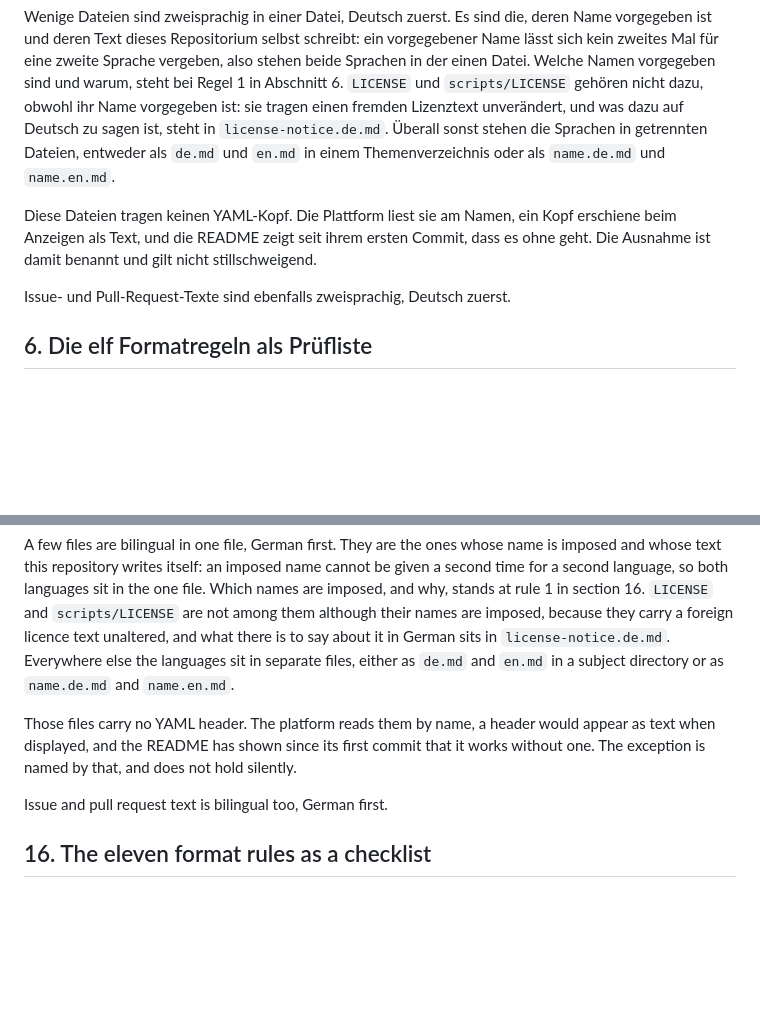
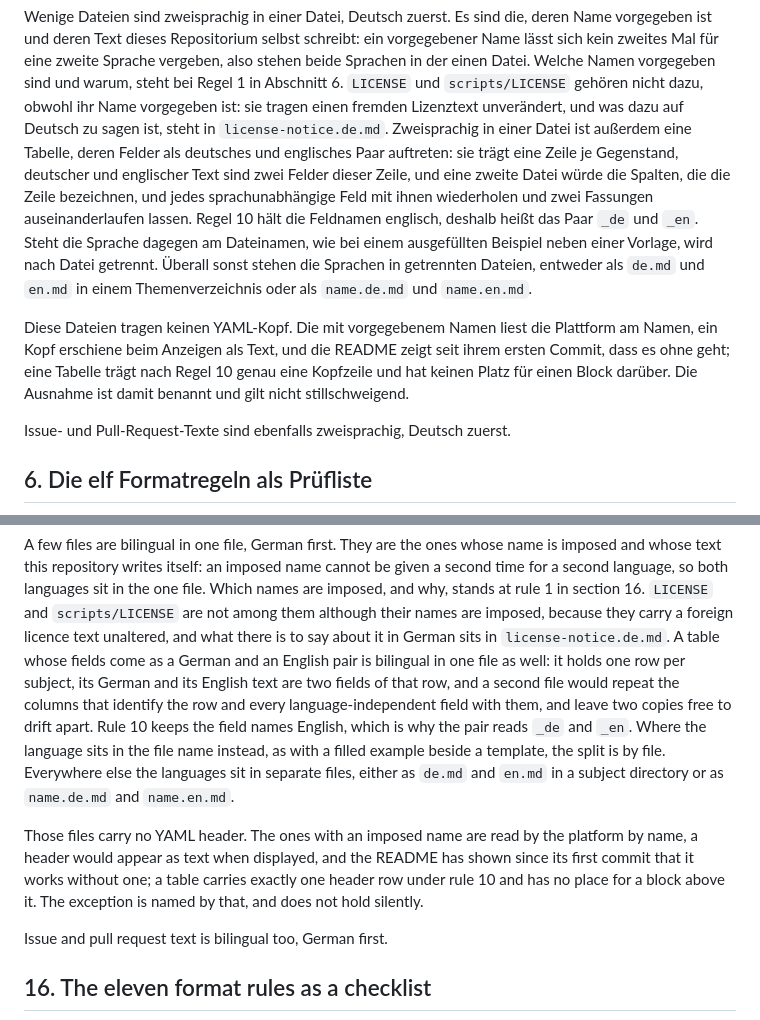
Before and after one commit to iderex/iso27000-isms, a Markdown page: CONTRIBUTING.md, 2 parts joined by grey strips. GitHub-like rendering; blank space fills up the shorter version.

Commit message:
Say which files hold both languages as a column pair [#175]
Section 5 and its twin section 15 sorted every file into two homes: bilingual
in one file where the name is imposed, and a German file beside an English one
everywhere else. Thirteen tables sit in neither. Each holds its German and its
English text as a pair of columns, and no name among them is one that something
outside this repository imposes, so rule 1 does not reach them and the first
home is closed to them.

The failure this prevents is a reader following the sentence and splitting the
catalogue, the glossary or a mapping table into two files. That would repeat
the columns that identify each row, and every language-independent field with
them, in two copies free to drift apart.

The repair states the condition rather than adding thirteen names, for the
reason format rule 1 took in `1489683` and this same sentence took in
`9d2d31a`: a finite list ages faster than anybody maintains it. Where the
language sits in the file name instead, as with a filled example beside a
template, the split stays by file, and the eight files in that shape carry no
column pair.

The paragraph on the missing YAML header now carries the reason that fits a
table beside the one that fits an imposed name, because moving a second shape
into its scope would otherwise have handed a table a reason that is not its
own.

```diff
--- a/CONTRIBUTING.md
+++ b/CONTRIBUTING.md
@@ -91,14 +91,23 @@ vergeben, also stehen beide Sprachen in der einen Datei. Welche Namen
 vorgegeben sind und warum, steht bei Regel 1 in Abschnitt 6. `LICENSE` und
 `scripts/LICENSE` gehören nicht dazu, obwohl ihr Name vorgegeben ist: sie
 tragen einen fremden Lizenztext unverändert, und was dazu auf Deutsch zu sagen
-ist, steht in `license-notice.de.md`. Überall sonst stehen die Sprachen in
-getrennten Dateien, entweder als `de.md` und `en.md` in einem
-Themenverzeichnis oder als `name.de.md` und `name.en.md`.
+ist, steht in `license-notice.de.md`. Zweisprachig in einer Datei ist
+außerdem eine Tabelle, deren Felder als deutsches und englisches Paar
+auftreten: sie trägt eine Zeile je Gegenstand, deutscher und englischer Text
+sind zwei Felder dieser Zeile, und eine zweite Datei würde die Spalten, die
+die Zeile bezeichnen, und jedes sprachunabhängige Feld mit ihnen wiederholen
+und zwei Fassungen auseinanderlaufen lassen. Regel 10 hält die Feldnamen
+englisch, deshalb heißt das Paar `_de` und `_en`. Steht die Sprache dagegen am
+Dateinamen, wie bei einem ausgefüllten Beispiel neben einer Vorlage, wird nach
+Datei getrennt. Überall sonst stehen die Sprachen in getrennten Dateien,
+entweder als `de.md` und `en.md` in einem Themenverzeichnis oder als
+`name.de.md` und `name.en.md`.
 
-Diese Dateien tragen keinen YAML-Kopf. Die Plattform liest sie am Namen, ein
-Kopf erschiene beim Anzeigen als Text, und die README zeigt seit ihrem ersten
-Commit, dass es ohne geht. Die Ausnahme ist damit benannt und gilt nicht
-stillschweigend.
+Diese Dateien tragen keinen YAML-Kopf. Die mit vorgegebenem Namen liest die
+Plattform am Namen, ein Kopf erschiene beim Anzeigen als Text, und die README
+zeigt seit ihrem ersten Commit, dass es ohne geht; eine Tabelle trägt nach
+Regel 10 genau eine Kopfzeile und hat keinen Platz für einen Block darüber.
+Die Ausnahme ist damit benannt und gilt nicht stillschweigend.
 
 Issue- und Pull-Request-Texte sind ebenfalls zweisprachig, Deutsch zuerst.
 
@@ -487,13 +496,21 @@ the one file. Which names are imposed, and why, stands at rule 1 in
 section 16. `LICENSE` and `scripts/LICENSE` are not among them although their
 names are imposed, because they carry a foreign licence text unaltered, and
 what there is to say about it in German sits in `license-notice.de.md`.
+A table whose fields come as a German and an English pair is bilingual in one
+file as well: it holds one row per subject, its German and its English text are
+two fields of that row, and a second file would repeat the columns that
+identify the row and every language-independent field with them, and leave two
+copies free to drift apart. Rule 10 keeps the field names English, which is why
+the pair reads `_de` and `_en`. Where the language sits in the file name
+instead, as with a filled example beside a template, the split is by file.
 Everywhere else the languages sit in separate files, either as `de.md` and
 `en.md` in a subject directory or as `name.de.md` and `name.en.md`.
 
-Those files carry no YAML header. The platform reads them by name, a header
-would appear as text when displayed, and the README has shown since its first
-commit that it works without one. The exception is named by that, and does not
-hold silently.
+Those files carry no YAML header. The ones with an imposed name are read by the
+platform by name, a header would appear as text when displayed, and the README
+has shown since its first commit that it works without one; a table carries
+exactly one header row under rule 10 and has no place for a block above it. The
+exception is named by that, and does not hold silently.
 
 Issue and pull request text is bilingual too, German first.
 
```
